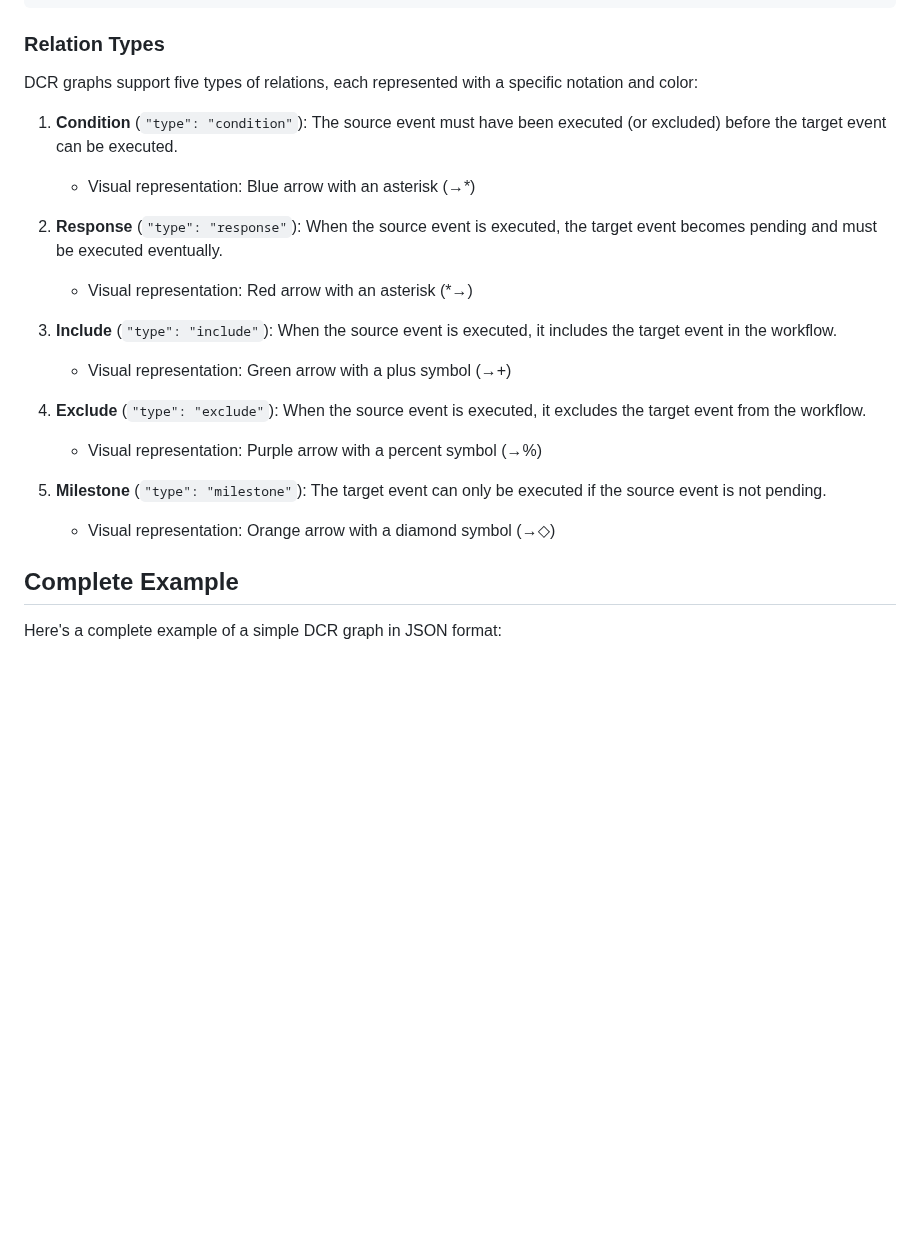
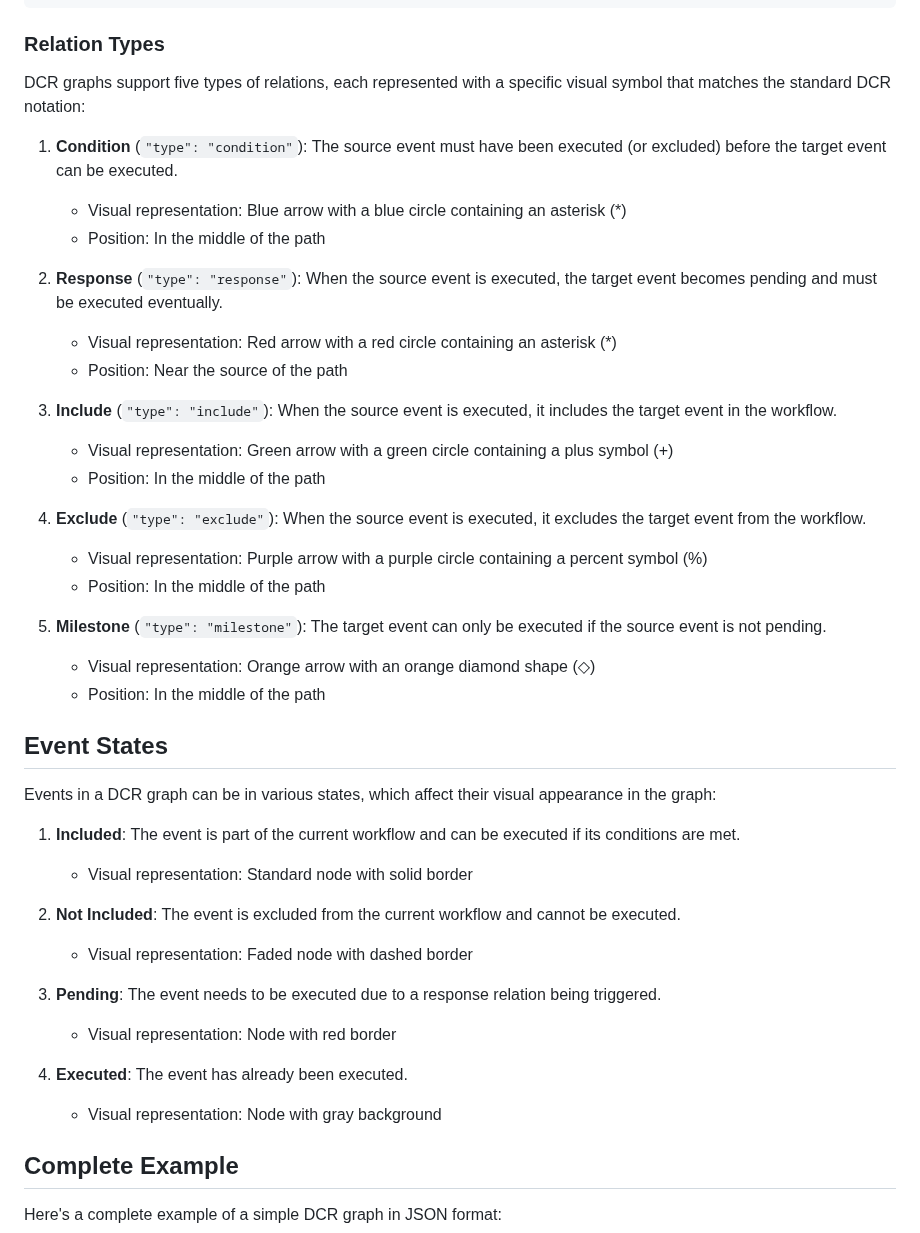
Before and after one commit to emilholmegaard/dcr-viz, a Markdown page: docs/json-format.md, the part around the change. Drawn GitHub-style; blank space fills up the shorter version.

Commit message:
Update JSON format document with details about relation visualizations

```diff
--- a/docs/json-format.md
+++ b/docs/json-format.md
@@ -82,22 +82,43 @@ Example:
 
 ### Relation Types
 
-DCR graphs support five types of relations, each represented with a specific notation and color:
+DCR graphs support five types of relations, each represented with a specific visual symbol that matches the standard DCR notation:
 
 1. **Condition** (`"type": "condition"`): The source event must have been executed (or excluded) before the target event can be executed.
-   - Visual representation: Blue arrow with an asterisk (→*)
+   - Visual representation: Blue arrow with a blue circle containing an asterisk (*)
+   - Position: In the middle of the path
 
 2. **Response** (`"type": "response"`): When the source event is executed, the target event becomes pending and must be executed eventually.
-   - Visual representation: Red arrow with an asterisk (*→)
+   - Visual representation: Red arrow with a red circle containing an asterisk (*)
+   - Position: Near the source of the path
 
 3. **Include** (`"type": "include"`): When the source event is executed, it includes the target event in the workflow.
-   - Visual representation: Green arrow with a plus symbol (→+)
+   - Visual representation: Green arrow with a green circle containing a plus symbol (+)
+   - Position: In the middle of the path
 
 4. **Exclude** (`"type": "exclude"`): When the source event is executed, it excludes the target event from the workflow.
-   - Visual representation: Purple arrow with a percent symbol (→%)
+   - Visual representation: Purple arrow with a purple circle containing a percent symbol (%)
+   - Position: In the middle of the path
 
 5. **Milestone** (`"type": "milestone"`): The target event can only be executed if the source event is not pending.
-   - Visual representation: Orange arrow with a diamond symbol (→◇)
+   - Visual representation: Orange arrow with an orange diamond shape (◇)
+   - Position: In the middle of the path
+
+## Event States
+
+Events in a DCR graph can be in various states, which affect their visual appearance in the graph:
+
+1. **Included**: The event is part of the current workflow and can be executed if its conditions are met.
+   - Visual representation: Standard node with solid border
+
+2. **Not Included**: The event is excluded from the current workflow and cannot be executed.
+   - Visual representation: Faded node with dashed border
+
+3. **Pending**: The event needs to be executed due to a response relation being triggered.
+   - Visual representation: Node with red border
+
+4. **Executed**: The event has already been executed.
+   - Visual representation: Node with gray background
 
 ## Complete Example
 
```
